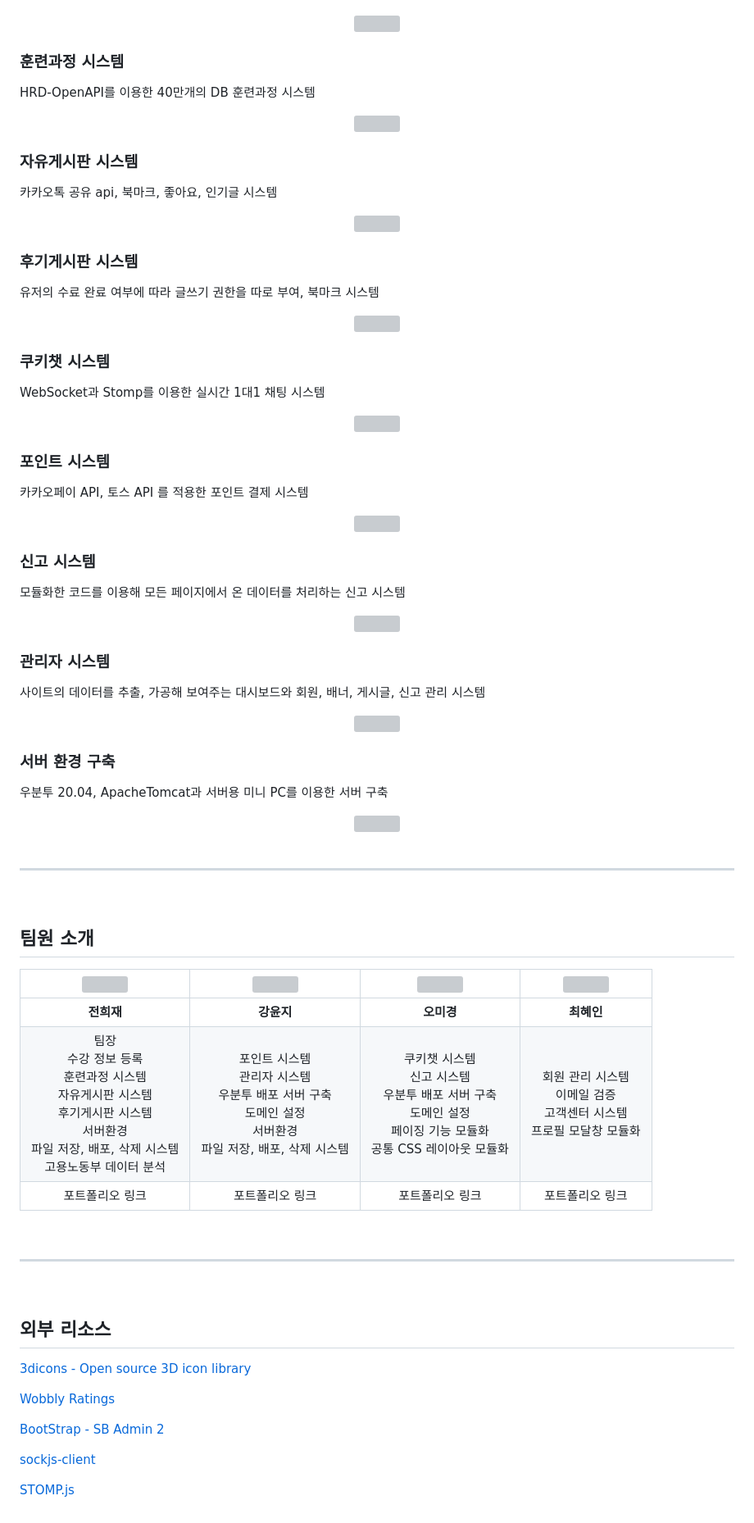
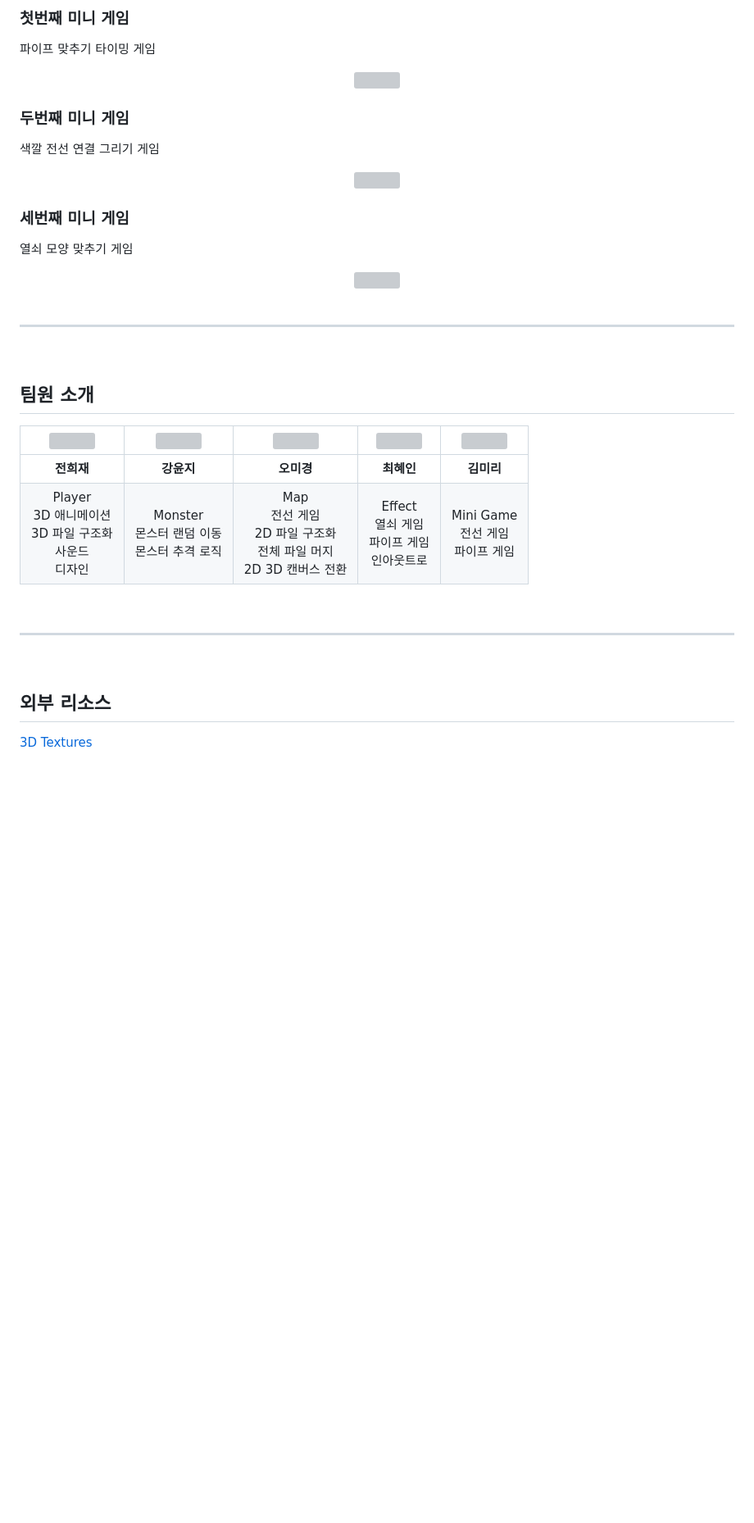
Before and after one commit to IdevKangTe/FreezeMaze, a Markdown page: README.md, the part around one of its changes. Shown at 82% size. GitHub-like rendering; blank space fills up the shorter version; grey boxes are pictures that could not be loaded.

Commit message:
MOD README.md

```diff
--- a/README.md
+++ b/README.md
@@ -69 +192,7 @@
+</div>
+</details>
+
+
+### 첫번째 미니 게임
+파이프 맞추기 타이밍 게임
 <div align=center>
@@ -71,5 +200,5 @@
 </div>
 
-### 훈련과정 시스템
-HRD-OpenAPI를 이용한 40만개의 DB 훈련과정 시스템
+### 두번째 미니 게임
+색깔 전선 연결 그리기 게임
 <div align=center>
@@ -77,45 +206,9 @@ HRD-OpenAPI를 이용한 40만개의 DB 훈련과정 시스템
 </div>
 
-### 자유게시판 시스템
-카카오톡 공유 api, 북마크, 좋아요, 인기글 시스템
+### 세번째 미니 게임
+열쇠 모양 맞추기 게임
 <div align=center>
-<img width="60%" src="https://github.com/cst52o/Gookie/assets/126298725/356c1d65-bd3c-491c-8dcc-795a5a5ae474"/>
-</div>
-
-### 후기게시판 시스템
-유저의 수료 완료 여부에 따라 글쓰기 권한을 따로 부여, 북마크 시스템
-<div align=center>
-<img width="60%" src="https://github.com/cst52o/Gookie/assets/126298725/4c9fd88a-d632-46ed-bc74-c44a58340a13"/>
-</div>
-
-### 쿠키챗 시스템
-WebSocket과 Stomp를 이용한 실시간 1대1 채팅 시스템
-<div align=center>
-<img width="60%" src="https://github.com/cst52o/Gookie/assets/126298725/45e2c759-af43-4fb9-82b9-bd264c60c738"/>
-</div>
-
-### 포인트 시스템
-카카오페이 API, 토스 API 를 적용한 포인트 결제 시스템
-<div align=center>
-<img width="60%" src="https://github.com/cst52o/Gookie/assets/126298725/57edb2b9-c5c4-4e2e-92e7-8ae0b4254bb0"/>
-</div>
-
-### 신고 시스템
-모듈화한 코드를 이용해 모든 페이지에서 온 데이터를 처리하는 신고 시스템
-<div align=center>
-<img width="60%" src="https://github.com/cst52o/Gookie/assets/126298725/392a91aa-5c08-444e-ad71-f3502b6ca14a"/>
-</div>
-
-### 관리자 시스템
-사이트의 데이터를 추출, 가공해 보여주는 대시보드와 회원, 배너, 게시글, 신고 관리 시스템
-<div align=center>
-<img width="60%" src="https://github.com/cst52o/Gookie/assets/126298725/3a7286db-afdd-4c0f-91d6-2ab022e7c981"/>
-</div>
-
-### 서버 환경 구축
-우분투 20.04, ApacheTomcat과 서버용 미니 PC를 이용한 서버 구축
-<div align=center>
-<img width="60%" src="https://github.com/cst52o/Gookie/assets/126298725/3fafa340-5754-431c-b750-e2bb282d913c"/>
+<img width="80%" src="https://github.com/cst52o/Gookie/assets/126298725/c26a6fd6-3626-4a3f-9a32-d445276d4df3"/>
 </div>
 
 <br>
@@ -126,11 +219,10 @@ WebSocket과 Stomp를 이용한 실시간 1대1 채팅 시스템
 
 ## 팀원 소개
 
-|<img src="https://github.com/cst52o/Gookie/assets/126298725/54391f3d-179b-4324-ac3d-654c4df7b620"/>|<img src="https://github.com/cst52o/Gookie/assets/126298725/9b58820b-b51a-4f50-ba5d-a21d49e07b0c"/>|<img src="https://github.com/cst52o/Gookie/assets/126298725/0f6497e4-c374-466f-848b-f291dfd88928"/>|<img src="https://github.com/cst52o/Gookie/assets/126298725/6ba09d7b-0ff1-44d0-8cd7-8defb3e71c35"/>|
-|:---:|:---:|:---:|:---:|
-|**전희재**|**강윤지**|**오미경**|**최혜인**|
-|팀장<br>수강 정보 등록<br>훈련과정 시스템<br>자유게시판 시스템<br>후기게시판 시스템<br>서버환경<br>파일 저장, 배포, 삭제 시스템<br>고용노동부 데이터 분석|포인트 시스템<br>관리자 시스템<br>우분투 배포 서버 구축<br>도메인 설정<br>서버환경<br>파일 저장, 배포, 삭제 시스템|쿠키챗 시스템<br>신고 시스템<br>우분투 배포 서버 구축<br>도메인 설정<br>페이징 기능 모듈화<br>공통 CSS 레이아웃 모듈화|회원 관리 시스템<br>이메일 검증<br>고객센터 시스템<br>프로필 모달창 모듈화|
-|포트폴리오 링크|포트폴리오 링크|포트폴리오 링크|포트폴리오 링크|
+|<img src="https://github.com/cst52o/Gookie/assets/126298725/605307f2-2768-4322-98df-032ab50c4ab7"/>|<img src="https://github.com/cst52o/Gookie/assets/126298725/34671ddd-f6a1-4f4d-95f8-5ab225131c8b"/>|<img src="https://github.com/cst52o/Gookie/assets/126298725/62cc7bd1-0d8a-4da8-9962-110e7d57e611"/>|<img src="https://github.com/cst52o/Gookie/assets/126298725/db950b9e-0b8f-4095-95d1-94f8e1893749"/>|<img src="https://github.com/cst52o/Gookie/assets/126298725/33500b71-38a7-48fd-993d-623f4423af40"/>|
+|:---:|:---:|:---:|:---:|:---:|
+|**전희재**|**강윤지**|**오미경**|**최혜인**|**김미리**|
+|Player<br>3D 애니메이션<br>3D 파일 구조화<br>사운드<br>디자인|Monster<br>몬스터 랜덤 이동<br>몬스터 추격 로직|Map<br>전선 게임<br>2D 파일 구조화<br>전체 파일 머지<br>2D 3D 캔버스 전환|Effect<br>열쇠 게임<br>파이프 게임<br>인아웃트로|Mini Game<br>전선 게임<br>파이프 게임|
 
 <br>
 
@@ -140,12 +232,4 @@ WebSocket과 Stomp를 이용한 실시간 1대1 채팅 시스템
 
 ## 외부 리소스
 
-[3dicons - Open source 3D icon library](https://www.figma.com/community/file/1030350068466019692)
-
-[Wobbly Ratings](https://codepen.io/daledesilva/pen/ExONzVE)
-
-[BootStrap - SB Admin 2](https://getbootstrap.com/)
-
-[sockjs-client](https://github.com/sockjs/sockjs-client)
-
-[STOMP.js](https://github.com/stomp-js/stompjs)
+[3D Textures](https://3dtextures.me/)
```
Also changed, not shown: other parts of README.md (+132 -9 lines).
